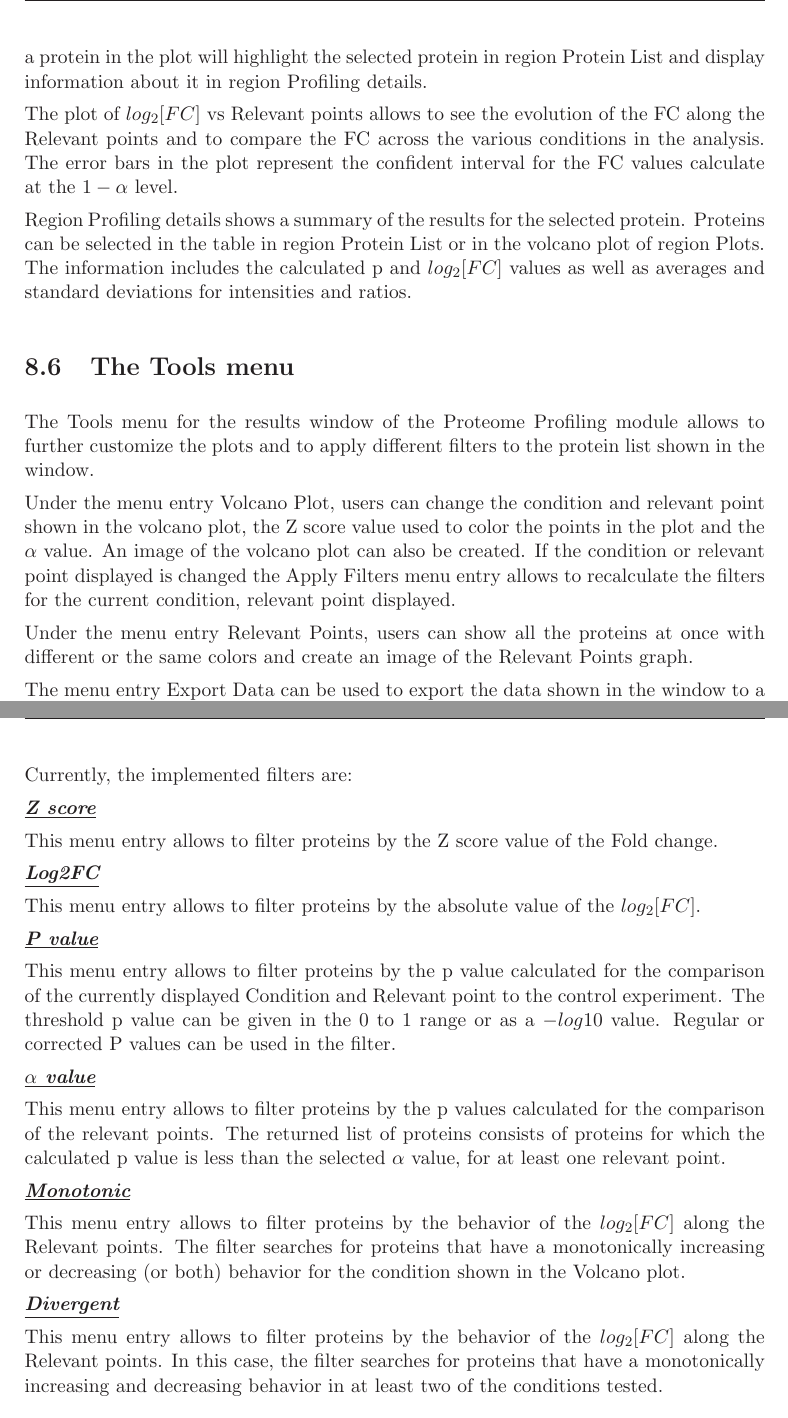
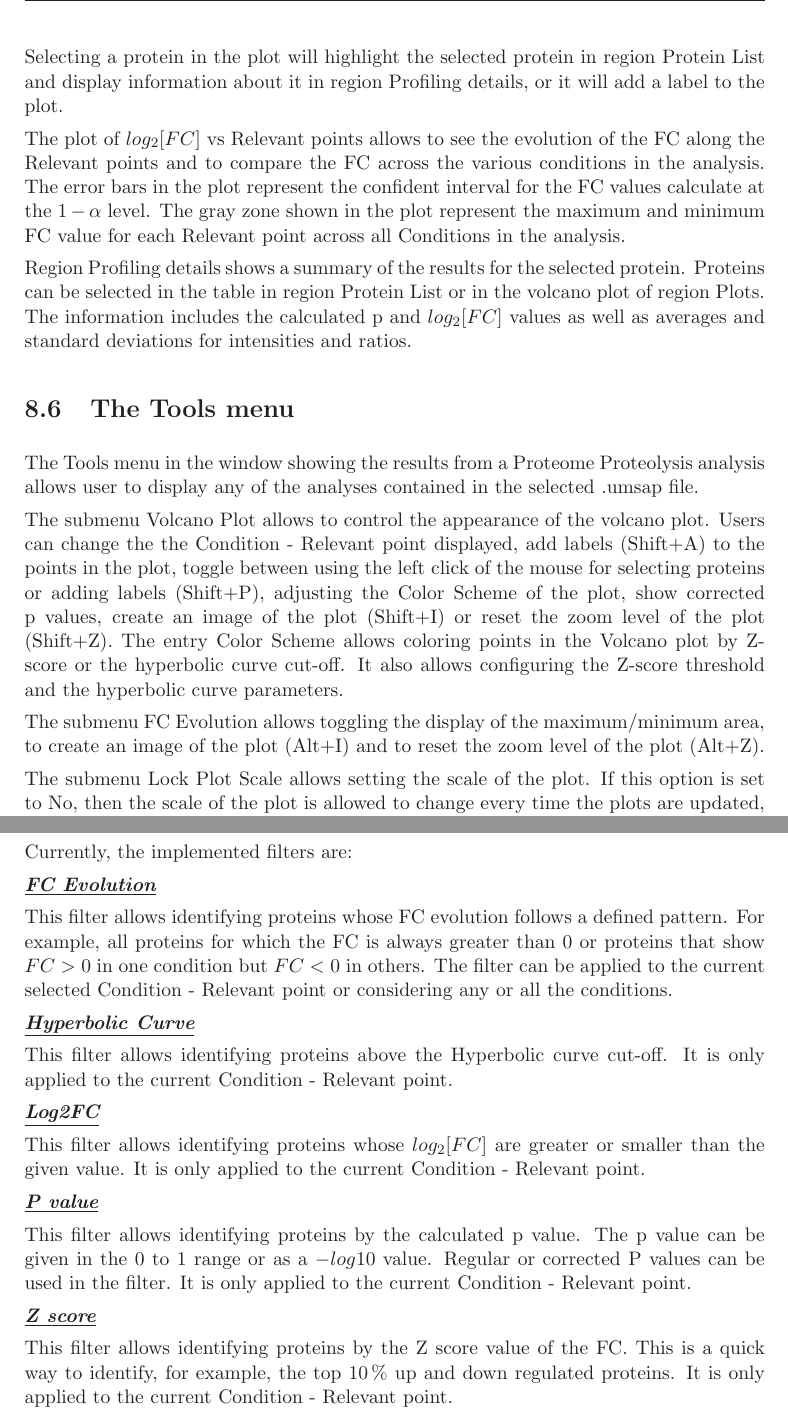
Before and after one commit to Kbr85/UMSAP, a LaTeX thesis (RESOURCES/MANUAL/manual.tex, which reads RESOURCES/MANUAL/TeX_files/ProtProf.tex): two parts of pages 39 and 40 of 41, joined at a grey line, cut so that both start at the same text. The pictures show the PDF file RESOURCES/MANUAL/manual.pdf that the author committed with the source.

Commit message:
ProtProf II

```diff
--- a/RESOURCES/MANUAL/TeX_files/ProtProf.tex
+++ b/RESOURCES/MANUAL/TeX_files/ProtProf.tex
@@ -206,6 +206,3 @@ in Regions Profiling details.
 Region Plots contains two plots. A volcano plot showing the results for the t-test
 comparing the condition (C), relevant point (RP) to the corresponding control. The
 points in the plot can be colored by Z-score allowing to quickly identified the top
-up (blue) or down (red) regulated proteins or according to the hyperbolic curve.
-Selecting a protein in the plot will highlight the selected protein in region Protein
-List and display information about it in region Profiling details.
@@ -212,8 +212,11 @@ List and display information about it in region Profiling details.
+or it will add a label to the plot.
 
 The plot of $log_2[FC]$ vs Relevant points allows to see the evolution of the FC
 along the Relevant points and to compare the FC across the various conditions in
 the analysis. The error bars in the plot represent the confident interval for the
-FC values calculate at the $1-\alpha$ level.
+FC values calculate at the $1-\alpha$ level. The gray zone shown in the plot represent
+the maximum and minimum FC value for each Relevant point across all Conditions in
+the analysis.
 
 Region Profiling details shows a summary of the results for the selected protein.
 Proteins can be selected in the table in region Protein List or in the volcano plot
@@ -223,10 +226,20 @@ as well as averages and standard deviations for intensities and ratios.
 \section{The Tools menu}
 \label{sec:protprofTools}
 
-The Tools menu for the results window of the Proteome Profiling module allows to further customize the plots and to apply different filters to the protein list shown in the window.
+The Tools menu in the window showing the results from a Proteome Proteolysis analysis
+allows user to display any of the analyses contained in the selected .umsap file.
 
-Under the menu entry Volcano Plot, users can change the condition and relevant point shown in the volcano plot, the Z score value used to color the points in the plot and the $\alpha$ value. An image of the volcano plot can also be created. If the condition or relevant point displayed is changed the Apply Filters menu entry allows to recalculate the filters for the current condition, relevant point displayed.
+The submenu Volcano Plot allows to control the appearance of the volcano plot. Users
+can change the the Condition - Relevant point displayed, add labels (Shift+A) to
+the points in the plot, toggle between using the left click of the mouse for selecting
+proteins or adding labels (Shift+P), adjusting the Color Scheme of the plot, show
+corrected p values, create an image of the plot (Shift+I) or reset the zoom level of
+the plot (Shift+Z). The entry Color Scheme allows coloring points in the Volcano plot
+by Z-score or the hyperbolic curve cut-off. It also allows configuring the Z-score
+threshold and the hyperbolic curve parameters.
 
-Under the menu entry Relevant Points, users can show all the proteins at once with different or the same colors and create an image of the Relevant Points graph.
+The submenu FC Evolution allows toggling the display of the maximum/minimum area,
+to create an image of the plot (Alt+I) and to reset the zoom level of the plot (Alt+Z).
 
-The menu entry Export Data can be used to export the data shown in the window to a plain text file (see \autoref{subsec:utilExpData}) while the Corrected P values entry will display the information in the .protprof file using the corrected p values instead of the regular p values.
+The submenu Lock Plot Scale allows setting the scale of the plot. If this option
+is set to No, then the scale of the plot is allowed to change every time the plots
@@ -234,2 +259,3 @@ The menu entry Export Data can be used to export the data shown in the window to
+\newpage
 \subsection{Filters}
 
@@ -239,26 +274,33 @@ Filter can be removed in any given order using the menu entry Any in the Remove
 
 Currently, the implemented filters are:
 
-\textbf{\textit{\underline{Z score}}}
+\textbf{\textit{\underline{FC Evolution}}}
 
-This menu entry allows to filter proteins by the Z score value of the Fold change.
+This filter allows identifying proteins whose FC evolution follows a defined pattern.
+For example, all proteins for which the FC is always greater than \num{0} or proteins
+that show $FC > 0$ in one condition but $FC < 0$ in others. The filter can be applied
+to the current selected Condition - Relevant point or considering any or all the
+conditions.
+
+\textbf{\textit{\underline{Hyperbolic Curve}}}
+
+This filter allows identifying proteins above the Hyperbolic curve cut-off. It is
+only applied to the current Condition - Relevant point.
 
 \textbf{\textit{\underline{Log2FC}}}
 
-This menu entry allows to filter proteins by the absolute value of the $log_2[FC]$.
+This filter allows identifying proteins whose $log_2[FC]$ are greater or smaller
+than the given value. It is only applied to the current Condition - Relevant point.
 
 \textbf{\textit{\underline{P value}}}
 
-This menu entry allows to filter proteins by the p value calculated for the comparison of the currently displayed  Condition and Relevant point to the control experiment. The threshold p value can be given in the 0 to 1 range or as a $-log10$ value. Regular or corrected P values can be used in the filter.
+This filter allows identifying proteins by the calculated p value. The p value
+can be given in the 0 to 1 range or as a $-log10$ value. Regular or corrected P
+values can be used in the filter. It is only applied to the current Condition -
+Relevant point.
 
-\textbf{\textit{\underline{$\alpha$ value}}}
+\textbf{\textit{\underline{Z score}}}
 
-This menu entry allows to filter proteins by the p values calculated for the comparison of the relevant points. The returned list of proteins consists of proteins for which the calculated p value is less than the selected $\alpha$ value, for at least one relevant point.
-
-\textbf{\textit{\underline{Monotonic}}}
-
-This menu entry allows to filter proteins by the behavior of the $log_2[FC]$ along the Relevant points. The filter searches for proteins that have a monotonically increasing or decreasing (or both) behavior for the condition shown in the Volcano plot.
-
-\textbf{\textit{\underline{Divergent}}}
-
-This menu entry allows to filter proteins by the behavior of the $log_2[FC]$ along the Relevant points. In this case, the filter searches for proteins that have a monotonically increasing and decreasing behavior in at least two of the conditions tested.
+This filter allows identifying proteins by the Z score value of the FC. This is a
+quick way to identify, for example, the top \SI{10}{\percent} up and down regulated
+proteins. It is only applied to the current Condition - Relevant point.
```
Also changed, not shown: CODE/gui/menu.py (+2 -2 lines), RESOURCES/MANUAL/TeX_files/Limprot.tex (+4 -0 lines), RESOURCES/MANUAL/TeX_files/UMSAP-Manual.bib (+26 -12 lines), RESOURCES/MANUAL/manual.pdf, RESOURCES/MANUAL/TeX_files/ProtProf.tex (30 more changed lines).
